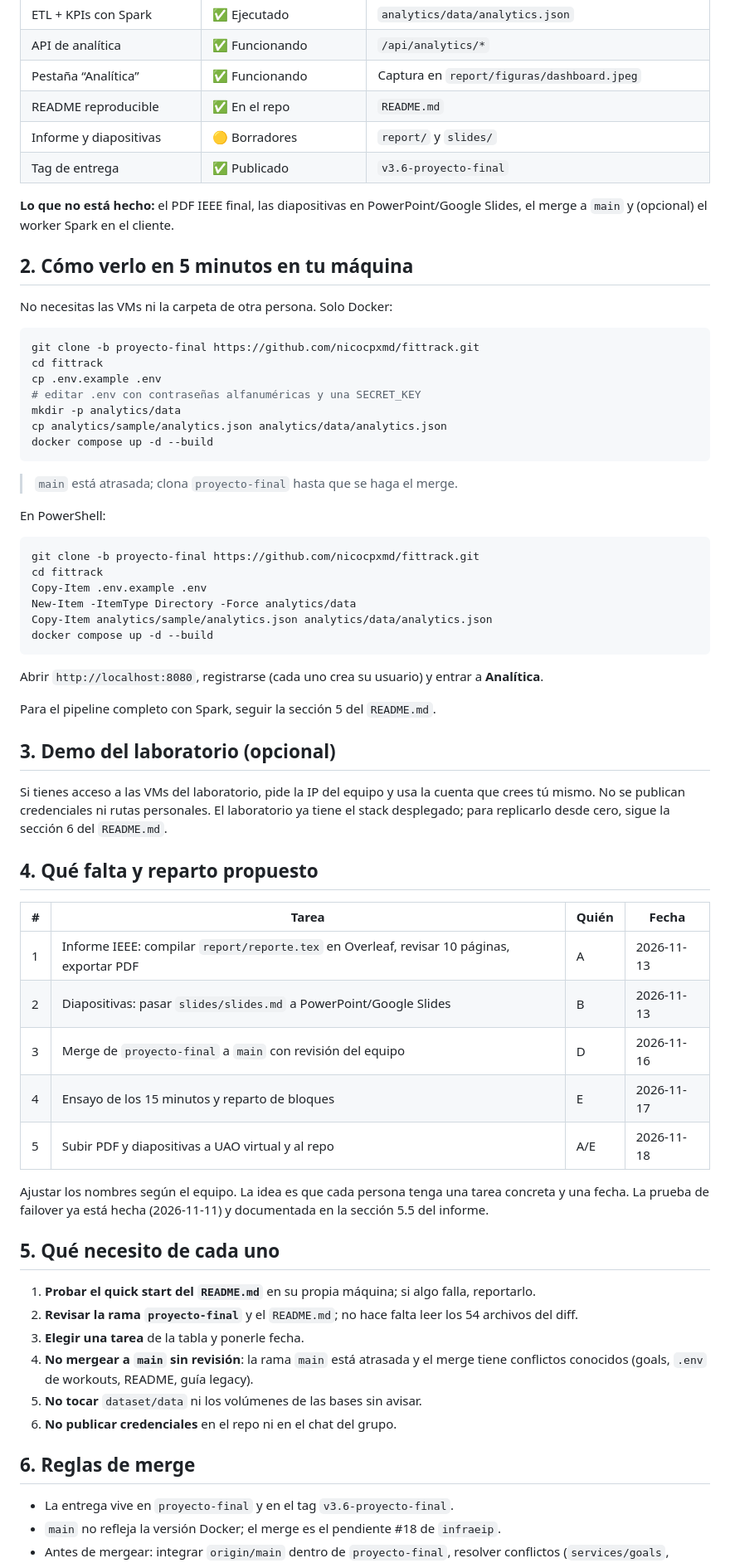
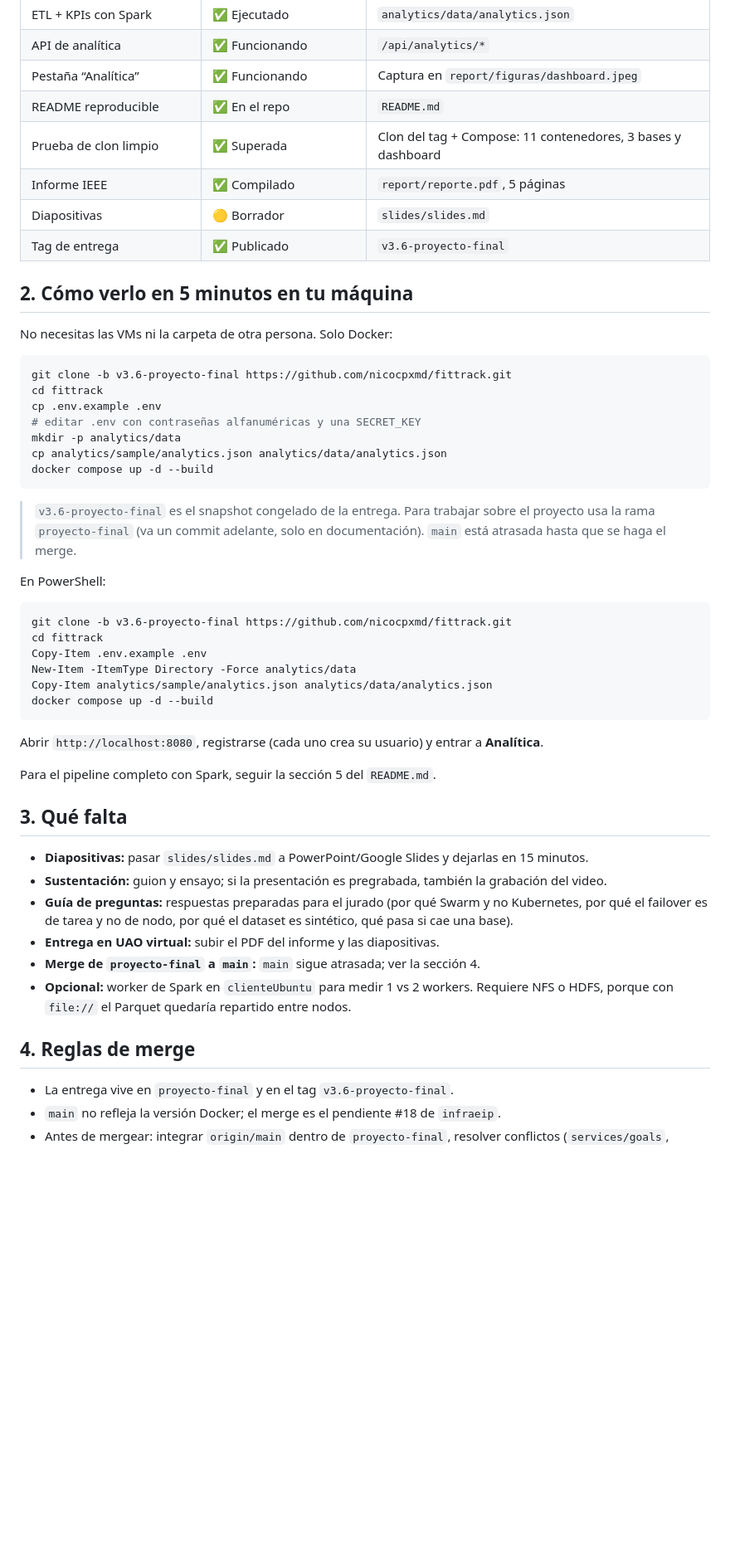
Before and after one commit to nicocpxmd/fittrack, a Markdown page: docs/team-handoff.md, the part around one of its changes. Shown at 83% size. Drawn GitHub-style; blank space fills up the shorter version.

Commit message:
docs: handoff sin asignacion de tareas

````diff
--- a/docs/team-handoff.md
+++ b/docs/team-handoff.md
@@ -20,18 +20,17 @@
 | API de analítica | ✅ Funcionando | `/api/analytics/*` |
 | Pestaña “Analítica” | ✅ Funcionando | Captura en `report/figuras/dashboard.jpeg` |
 | README reproducible | ✅ En el repo | `README.md` |
-| Informe y diapositivas | 🟡 Borradores | `report/` y `slides/` |
+| Prueba de clon limpio | ✅ Superada | Clon del tag + Compose: 11 contenedores, 3 bases y dashboard |
+| Informe IEEE | ✅ Compilado | `report/reporte.pdf`, 5 páginas |
+| Diapositivas | 🟡 Borrador | `slides/slides.md` |
 | Tag de entrega | ✅ Publicado | `v3.6-proyecto-final` |
-
-**Lo que no está hecho:** el PDF IEEE final, las diapositivas en PowerPoint/Google Slides, el merge a
-`main` y (opcional) el worker Spark en el cliente.
 
 ## 2. Cómo verlo en 5 minutos en tu máquina
 
 No necesitas las VMs ni la carpeta de otra persona. Solo Docker:
 
 ```bash
-git clone -b proyecto-final https://github.com/nicocpxmd/fittrack.git
+git clone -b v3.6-proyecto-final https://github.com/nicocpxmd/fittrack.git
 cd fittrack
 cp .env.example .env
 # editar .env con contraseñas alfanuméricas y una SECRET_KEY
@@ -40,12 +39,14 @@ cp analytics/sample/analytics.json analytics/data/analytics.json
 docker compose up -d --build
 ```
 
-> `main` está atrasada; clona `proyecto-final` hasta que se haga el merge.
+> `v3.6-proyecto-final` es el snapshot congelado de la entrega. Para trabajar sobre el proyecto usa
+> la rama `proyecto-final` (va un commit adelante, solo en documentación). `main` está atrasada hasta
+> que se haga el merge.
 
 En PowerShell:
 
 ```powershell
-git clone -b proyecto-final https://github.com/nicocpxmd/fittrack.git
+git clone -b v3.6-proyecto-final https://github.com/nicocpxmd/fittrack.git
 cd fittrack
 Copy-Item .env.example .env
 New-Item -ItemType Directory -Force analytics/data
@@ -57,36 +58,18 @@ Abrir `http://localhost:8080`, registrarse (cada uno crea su usuario) y entrar a
 
 Para el pipeline completo con Spark, seguir la sección 5 del `README.md`.
 
-## 3. Demo del laboratorio (opcional)
+## 3. Qué falta
 
-Si tienes acceso a las VMs del laboratorio, pide la IP del equipo y usa la cuenta que crees tú mismo.
-No se publican credenciales ni rutas personales. El laboratorio ya tiene el stack desplegado; para
-replicarlo desde cero, sigue la sección 6 del `README.md`.
+- **Diapositivas:** pasar `slides/slides.md` a PowerPoint/Google Slides y dejarlas en 15 minutos.
+- **Sustentación:** guion y ensayo; si la presentación es pregrabada, también la grabación del video.
+- **Guía de preguntas:** respuestas preparadas para el jurado (por qué Swarm y no Kubernetes, por qué
+  el failover es de tarea y no de nodo, por qué el dataset es sintético, qué pasa si cae una base).
+- **Entrega en UAO virtual:** subir el PDF del informe y las diapositivas.
+- **Merge de `proyecto-final` a `main`:** `main` sigue atrasada; ver la sección 4.
+- **Opcional:** worker de Spark en `clienteUbuntu` para medir 1 vs 2 workers. Requiere NFS o HDFS,
+  porque con `file://` el Parquet quedaría repartido entre nodos.
 
-## 4. Qué falta y reparto propuesto
-
-| # | Tarea | Quién | Fecha |
-|---|---|---|---|
-| 1 | Informe IEEE: compilar `report/reporte.tex` en Overleaf, revisar 10 páginas, exportar PDF | A | 2026-11-13 |
-| 2 | Diapositivas: pasar `slides/slides.md` a PowerPoint/Google Slides | B | 2026-11-13 |
-| 3 | Merge de `proyecto-final` a `main` con revisión del equipo | D | 2026-11-16 |
-| 4 | Ensayo de los 15 minutos y reparto de bloques | E | 2026-11-17 |
-| 5 | Subir PDF y diapositivas a UAO virtual y al repo | A/E | 2026-11-18 |
-
-Ajustar los nombres según el equipo. La idea es que cada persona tenga una tarea concreta y una fecha.
-La prueba de failover ya está hecha (2026-11-11) y documentada en la sección 5.5 del informe.
-
-## 5. Qué necesito de cada uno
-
-1. **Probar el quick start del `README.md`** en su propia máquina; si algo falla, reportarlo.
-2. **Revisar la rama `proyecto-final`** y el `README.md`; no hace falta leer los 54 archivos del diff.
-3. **Elegir una tarea** de la tabla y ponerle fecha.
-4. **No mergear a `main` sin revisión**: la rama `main` está atrasada y el merge tiene conflictos
-   conocidos (goals, `.env` de workouts, README, guía legacy).
-5. **No tocar** `dataset/data` ni los volúmenes de las bases sin avisar.
-6. **No publicar credenciales** en el repo ni en el chat del grupo.
-
-## 6. Reglas de merge
+## 4. Reglas de merge
 
 - La entrega vive en `proyecto-final` y en el tag `v3.6-proyecto-final`.
 - `main` no refleja la versión Docker; el merge es el pendiente #18 de `infraeip`.
````
Also changed, not shown: other parts of docs/team-handoff.md (+3 -45 lines).
